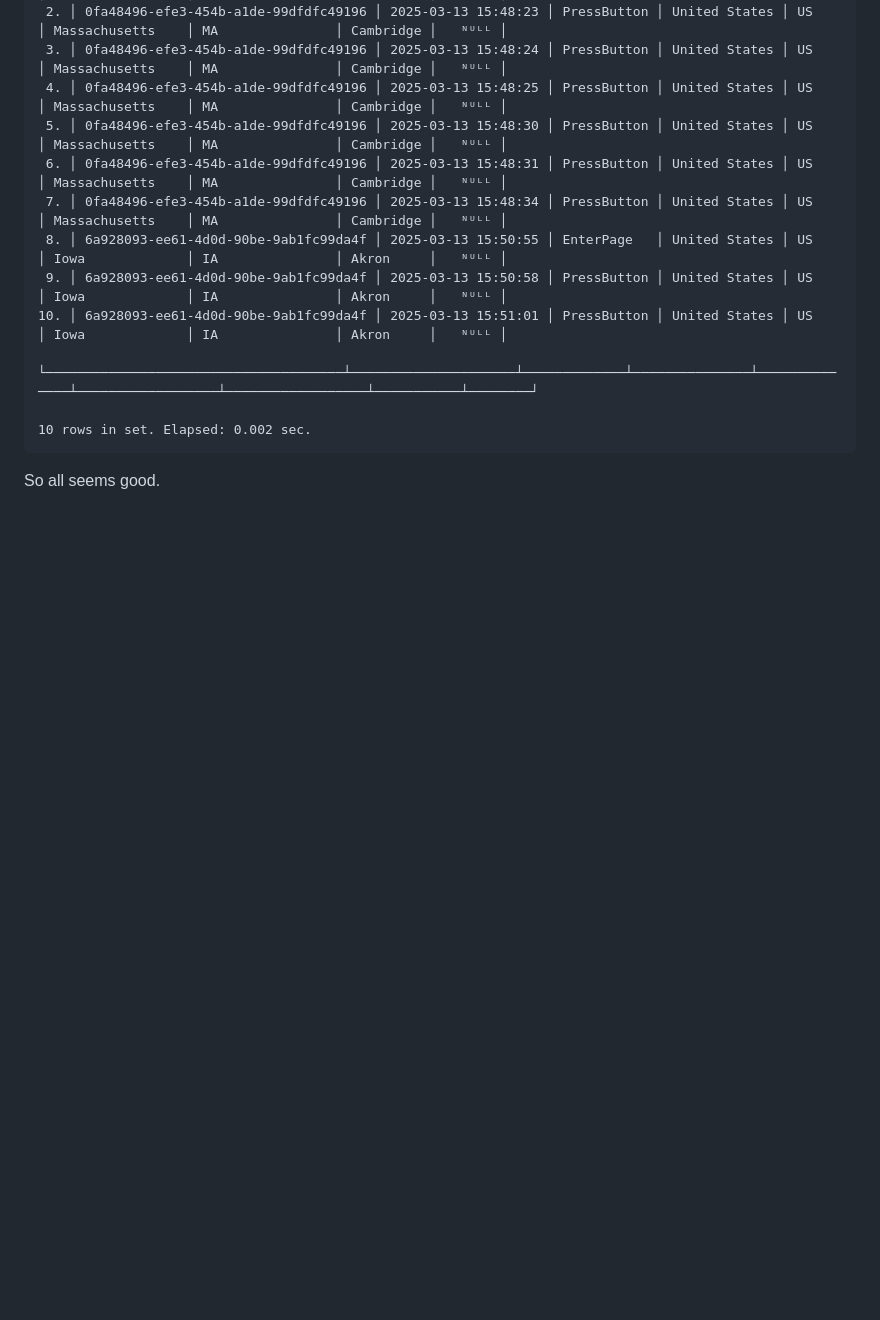
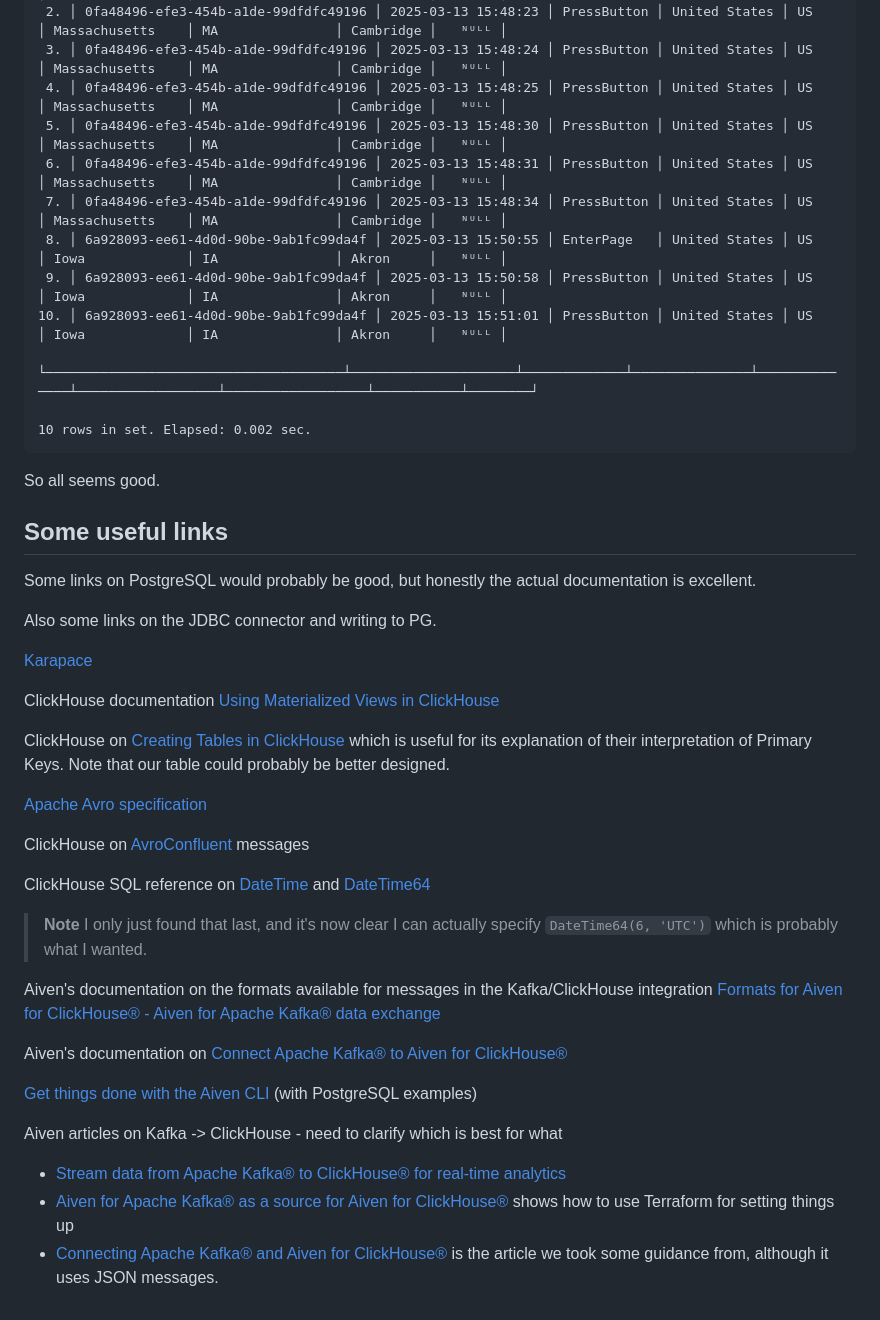
Before and after one commit to Aiven-Labs/kafka-button-app, a Markdown page: working-document.md, the part around the change. Rendered like a GitHub page; blank space fills up the shorter version.

Commit message:
Add some possibly useful links to the end

````diff
--- a/working-document.md
+++ b/working-document.md
@@ -2056,3 +2056,52 @@ Query id: bc25838b-e3b4-413b-acd6-392622b62231
 ```
 
 So all seems good.
+
+## Some useful links
+
+Some links on PostgreSQL would probably be good, but honestly the actual
+documentation is excellent.
+
+Also some links on the JDBC connector and writing to PG.
+
+[Karapace](https://www.karapace.io/)
+
+ClickHouse documentation [Using Materialized Views in
+ClickHouse](https://clickhouse.com/blog/using-materialized-views-in-clickhouse)
+
+ClickHouse on [Creating Tables in
+ClickHouse](https://clickhouse.com/docs/guides/creating-tables) which is
+useful for its explanation of their interpretation of Primary Keys.
+Note that our table could probably be better designed.
+
+[Apache Avro specification](https://avro.apache.org/docs/1.11.1/specification)
+
+ClickHouse on
+[AvroConfluent](https://clickhouse.com/docs/interfaces/formats/AvroConfluent)
+messages
+
+ClickHouse SQL reference on
+[DateTime](https://clickhouse.com/docs/sql-reference/data-types/datetime) and
+[DateTime64](https://clickhouse.com/docs/sql-reference/data-types/datetime64)
+
+> **Note** I only just found that last, and it's now clear I can actually
+> specify `DateTime64(6, 'UTC')` which is probably what I wanted.
+
+Aiven's documentation on the formats available for messages in the
+Kafka/ClickHouse integration [Formats for Aiven for ClickHouse® - Aiven for Apache Kafka® data exchange
+](https://aiven.io/docs/products/clickhouse/reference/supported-input-output-formats)
+
+Aiven's documentation on [Connect Apache Kafka® to Aiven for ClickHouse®](https://aiven.io/docs/products/clickhouse/howto/integrate-kafka)
+
+[Get things done with the Aiven CLI](https://aiven.io/developer/aiven-cmdline)
+(with PostgreSQL examples)
+
+Aiven articles on Kafka -> ClickHouse - need to clarify which is best for what
+* [Stream data from Apache Kafka® to ClickHouse® for real-time
+  analytics](https://aiven.io/developer/stream-data-from-apache-kafkar-to-clickhouser-for-real-time-analytics)
+* [Aiven for Apache Kafka® as a source for Aiven for
+  ClickHouse®](https://aiven.io/developer/kafka-source-for-clickhouse) shows
+  how to use Terraform for setting things up
+* [Connecting Apache Kafka® and Aiven for
+  ClickHouse®](https://aiven.io/developer/connecting-kafka-and-clickhouse#persist-kafka-messages-in-clickhouse-table)
+  is the article we took some guidance from, although it uses JSON messages.
````
